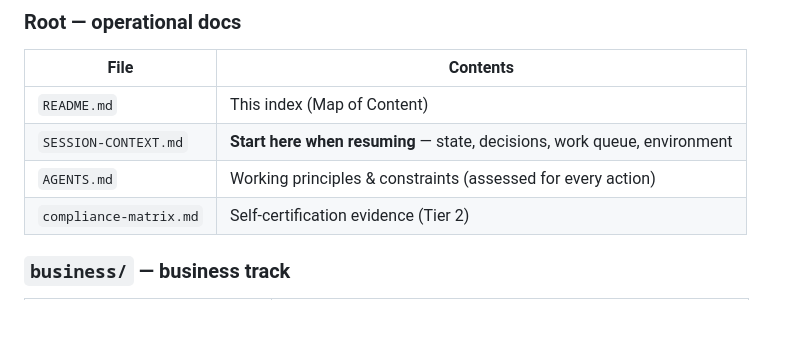
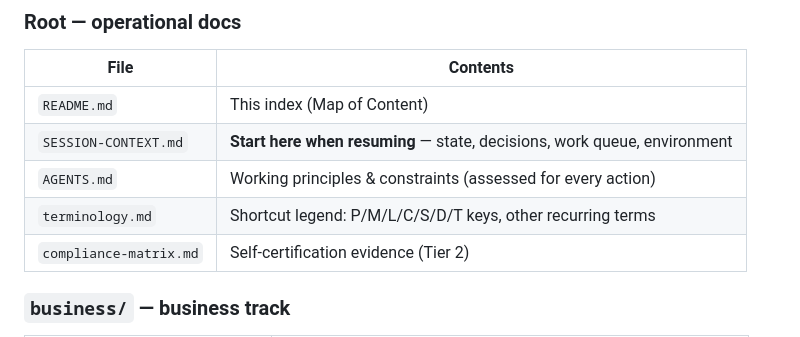
Before and after one commit to Subhani-Net/DigitalProductPassport, a Markdown page: README.md, the part around the change. Drawn GitHub-style; blank space fills up the shorter version.

Commit message:
docs: add terminology.md shortcut legend; index it

```diff
--- a/README.md
+++ b/README.md
@@ -46,6 +46,7 @@ Every entry ends with a source line:
 | `README.md` | This index (Map of Content) |
 | `SESSION-CONTEXT.md` | **Start here when resuming** — state, decisions, work queue, environment |
 | `AGENTS.md` | Working principles & constraints (assessed for every action) |
+| `terminology.md` | Shortcut legend: P/M/L/C/S/D/T keys, other recurring terms |
 | `compliance-matrix.md` | Self-certification evidence (Tier 2) |
 
 ### `business/` — business track
```
Also changed, not shown: SESSION-CONTEXT.md (+1 -1 lines), terminology.md (added, +99 -0 lines).
